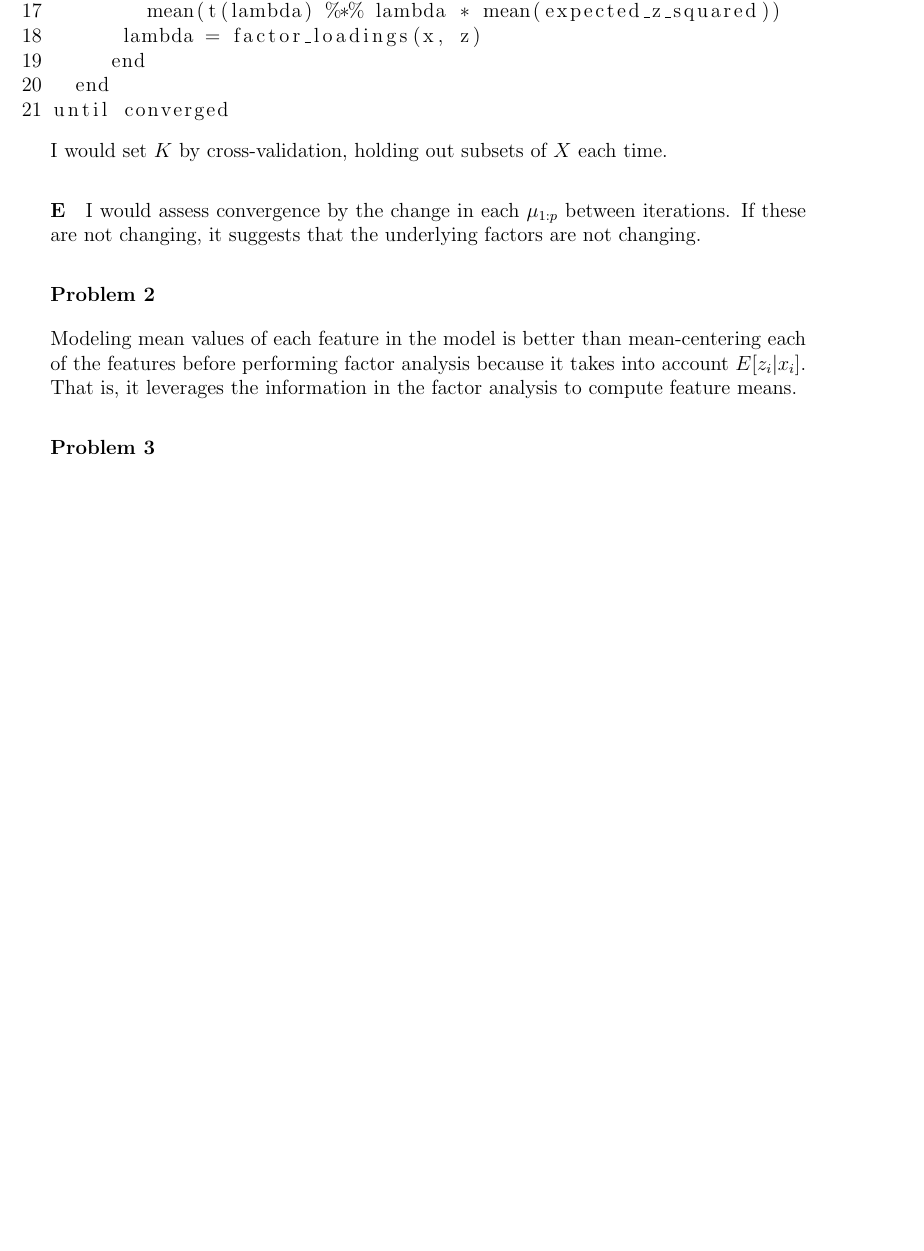
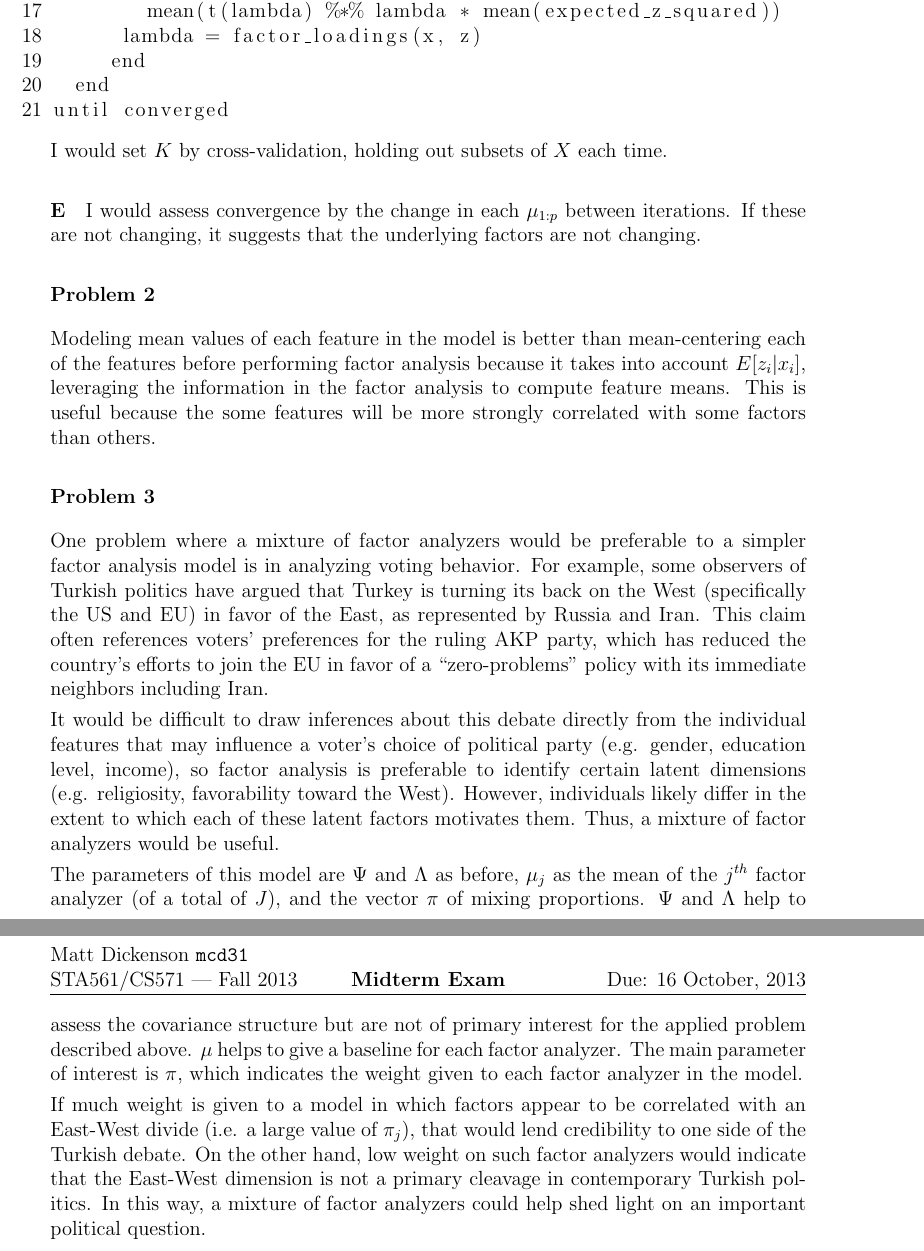
Before and after one commit to mcdickenson/cs571, a LaTeX document (midterm/midterm-mcd.tex): part of page 3 of 3 before the commit and two parts of pages 3 and 4 of 4 after it, the two joined at a grey line, cut so that both start at the same text, the shorter picture padded with empty space. Compiled offline with pdfLaTeX.

Commit message:
complete midterm problem 3

```diff
--- a/midterm/midterm-mcd.tex
+++ b/midterm/midterm-mcd.tex
@@ -124,10 +124,17 @@ I would set $K$ by cross-validation, holding out subsets of $X$ each time.
 \end{answer}
 
 \begin{answer}{2}
-Modeling mean values of each feature in the model is better than mean-centering each of the features before performing factor analysis because it takes into account $E[z_i|x_i]$. That is, it leverages the information in the factor analysis to compute feature means.
+Modeling mean values of each feature in the model is better than mean-centering each of the features before performing factor analysis because it takes into account $E[z_i|x_i]$, leveraging the information in the factor analysis to compute feature means. This is useful because the some features will be more strongly correlated with some factors than others.
 \end{answer}
 
 \begin{answer}{3}
+One problem where a mixture of factor analyzers would be preferable to a simpler factor analysis model is in analyzing voting behavior. For example, some observers of Turkish politics have argued that Turkey is turning its back on the West (specifically the US and EU) in favor of the East, as represented by Russia and Iran. This claim often references voters' preferences for the ruling AKP party, which has reduced the country's efforts to join the EU in favor of a ``zero-problems'' policy with its immediate neighbors including Iran.
+
+It would be difficult to draw inferences about this debate directly from the individual features that may influence a voter's choice of political party (e.g. gender, education level, income), so factor analysis is preferable to identify certain latent dimensions (e.g. religiosity, favorability toward the West). However, individuals likely differ in the extent to which each of these latent factors motivates them. Thus, a mixture of factor analyzers would be useful.
+
+The parameters of this model are $\Psi$ and $\Lambda$ as before, $\mu_j$ as the mean of the $j^{th}$ factor analyzer (of a total of $J$), and the vector $\pi$ of mixing proportions. $\Psi$ and $\Lambda$ help to assess the covariance structure but are not of primary interest for the applied problem described above. $\mu$ helps to give a baseline for each factor analyzer. The main parameter of interest is $\pi$, which indicates the weight given to each factor analyzer in the model.
+
+If much weight is given to a model in which factors appear to be correlated with an East-West divide (i.e. a large value of $\pi_j$), that would lend credibility to one side of the Turkish debate. On the other hand, low weight on such factor analyzers would indicate that the East-West dimension is not a primary cleavage in contemporary Turkish politics. In this way, a mixture of factor analyzers could help shed light on an important political question.
 
 \end{answer}
 
```
Also changed, not shown: midterm/matrix_cookbook.pdf (added), midterm/midterm-mcd.pdf, midterm/midterm-mcd.tex (4 more changed lines).
